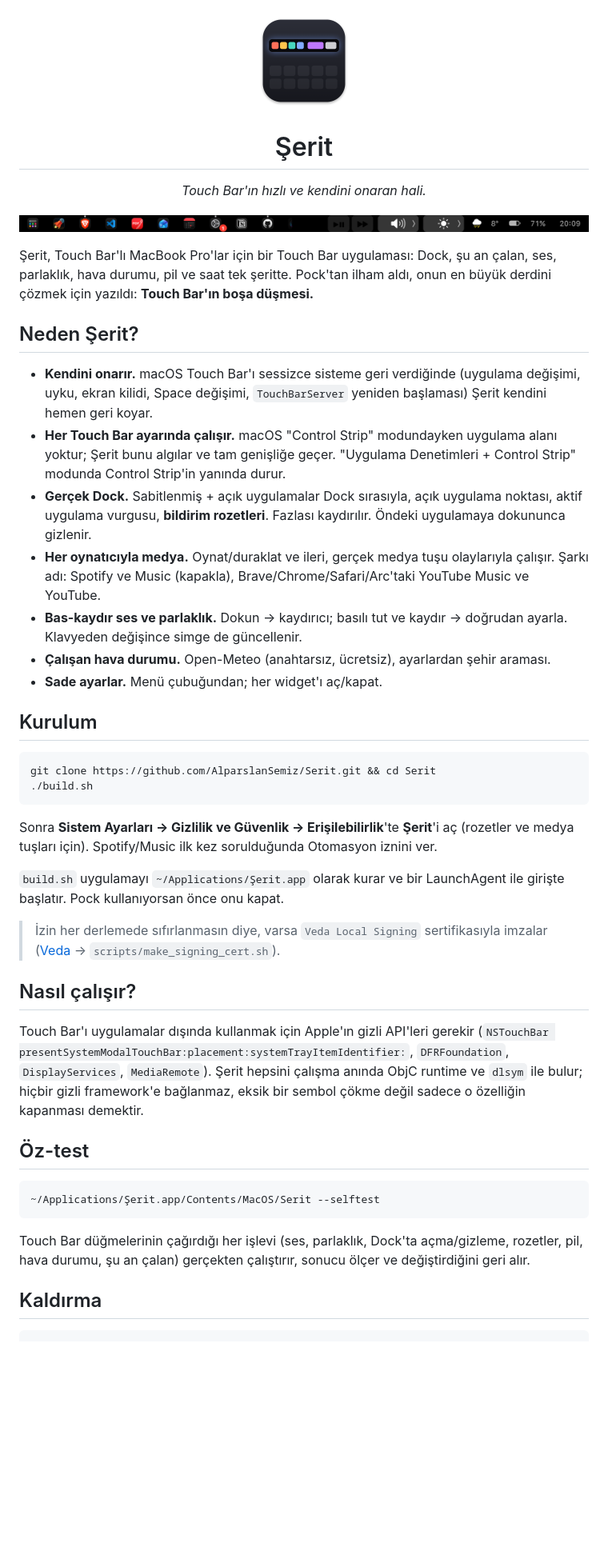
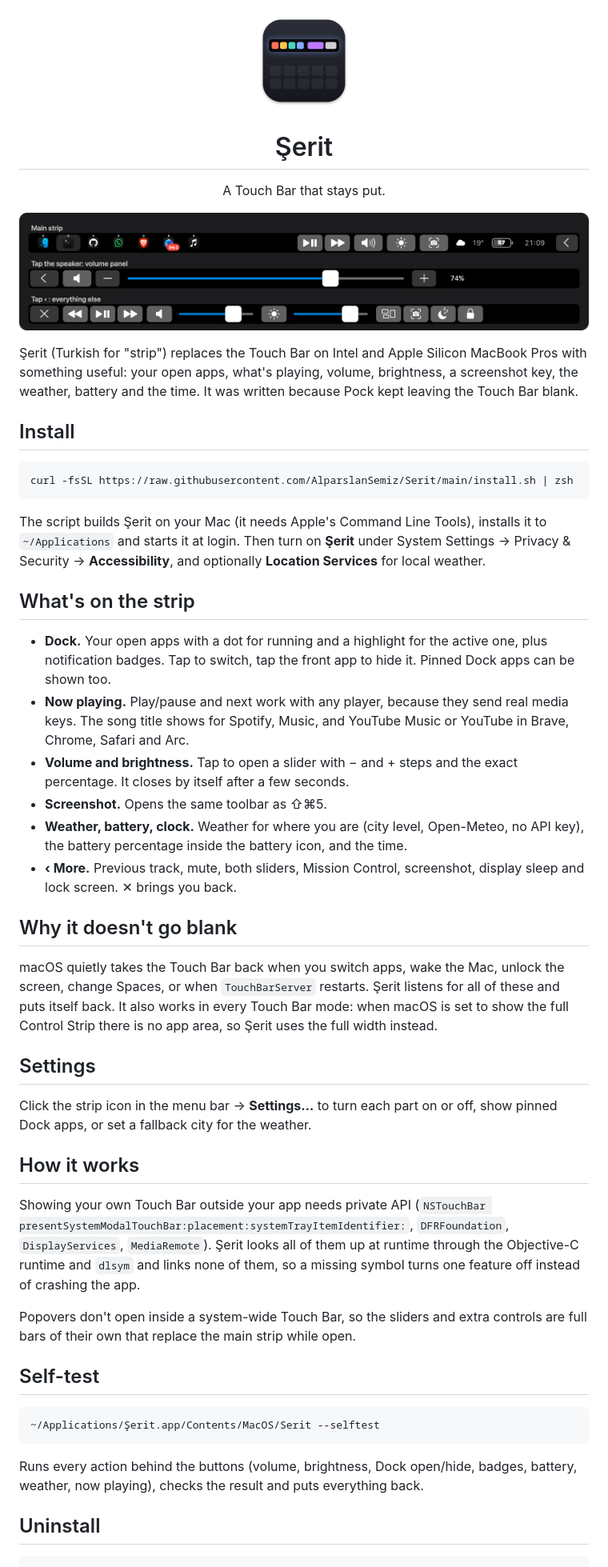
Before and after one commit to AlparslanSemiz/Serit, a Markdown page: README.md, the part around one of its changes. Shown at 80% size. GitHub-like rendering; pictures changed too: assets/touchbar.png; blank space fills up the shorter version.

````diff
--- a/README.md
+++ b/README.md
@@ -2,4 +2,4 @@
 
 <h1 align="center">Şerit</h1>
-<p align="center"><i>Touch Bar'ın hızlı ve kendini onaran hali.</i></p>
+<p align="center">A Touch Bar that stays put.</p>
 
@@ -7,42 +7,46 @@
 
-Şerit, Touch Bar'lı MacBook Pro'lar için bir Touch Bar uygulaması: Dock, şu an çalan, ses, parlaklık, hava durumu, pil ve saat tek şeritte. Pock'tan ilham aldı, onun en büyük derdini çözmek için yazıldı: **Touch Bar'ın boşa düşmesi.**
+Şerit (Turkish for "strip") replaces the Touch Bar on Intel and Apple Silicon MacBook Pros with something useful: your open apps, what's playing, volume, brightness, a screenshot key, the weather, battery and the time. It was written because Pock kept leaving the Touch Bar blank.
 
-## Neden Şerit?
-
-- **Kendini onarır.** macOS Touch Bar'ı sessizce sisteme geri verdiğinde (uygulama değişimi, uyku, ekran kilidi, Space değişimi, `TouchBarServer` yeniden başlaması) Şerit kendini hemen geri koyar.
-- **Her Touch Bar ayarında çalışır.** macOS "Control Strip" modundayken uygulama alanı yoktur; Şerit bunu algılar ve tam genişliğe geçer. "Uygulama Denetimleri + Control Strip" modunda Control Strip'in yanında durur.
-- **Gerçek Dock.** Sabitlenmiş + açık uygulamalar Dock sırasıyla, açık uygulama noktası, aktif uygulama vurgusu, **bildirim rozetleri**. Fazlası kaydırılır. Öndeki uygulamaya dokununca gizlenir.
-- **Her oynatıcıyla medya.** Oynat/duraklat ve ileri, gerçek medya tuşu olaylarıyla çalışır. Şarkı adı: Spotify ve Music (kapakla), Brave/Chrome/Safari/Arc'taki YouTube Music ve YouTube.
-- **Bas-kaydır ses ve parlaklık.** Dokun → kaydırıcı; basılı tut ve kaydır → doğrudan ayarla. Klavyeden değişince simge de güncellenir.
-- **Çalışan hava durumu.** Open-Meteo (anahtarsız, ücretsiz), ayarlardan şehir araması.
-- **Sade ayarlar.** Menü çubuğundan; her widget'ı aç/kapat.
-
-## Kurulum
+## Install
 
 ```sh
-git clone https://github.com/AlparslanSemiz/Serit.git && cd Serit
-./build.sh
+curl -fsSL https://raw.githubusercontent.com/AlparslanSemiz/Serit/main/install.sh | zsh
 ```
 
-Sonra **Sistem Ayarları → Gizlilik ve Güvenlik → Erişilebilirlik**'te **Şerit**'i aç (rozetler ve medya tuşları için). Spotify/Music ilk kez sorulduğunda Otomasyon iznini ver.
+The script builds Şerit on your Mac (it needs Apple's Command Line Tools), installs it to `~/Applications` and starts it at login. Then turn on **Şerit** under System Settings → Privacy & Security → **Accessibility**, and optionally **Location Services** for local weather.
 
-`build.sh` uygulamayı `~/Applications/Şerit.app` olarak kurar ve bir LaunchAgent ile girişte başlatır. Pock kullanıyorsan önce onu kapat.
+## What's on the strip
 
-> İzin her derlemede sıfırlanmasın diye, varsa `Veda Local Signing` sertifikasıyla imzalar ([Veda](https://github.com/AlparslanSemiz/Veda) → `scripts/make_signing_cert.sh`).
+- **Dock.** Your open apps with a dot for running and a highlight for the active one, plus notification badges. Tap to switch, tap the front app to hide it. Pinned Dock apps can be shown too.
+- **Now playing.** Play/pause and next work with any player, because they send real media keys. The song title shows for Spotify, Music, and YouTube Music or YouTube in Brave, Chrome, Safari and Arc.
+- **Volume and brightness.** Tap to open a slider with − and + steps and the exact percentage. It closes by itself after a few seconds.
+- **Screenshot.** Opens the same toolbar as ⇧⌘5.
+- **Weather, battery, clock.** Weather for where you are (city level, Open-Meteo, no API key), the battery percentage inside the battery icon, and the time.
+- **‹ More.** Previous track, mute, both sliders, Mission Control, screenshot, display sleep and lock screen. ✕ brings you back.
 
-## Nasıl çalışır?
+## Why it doesn't go blank
 
-Touch Bar'ı uygulamalar dışında kullanmak için Apple'ın gizli API'leri gerekir (`NSTouchBar presentSystemModalTouchBar:placement:systemTrayItemIdentifier:`, `DFRFoundation`, `DisplayServices`, `MediaRemote`). Şerit hepsini çalışma anında ObjC runtime ve `dlsym` ile bulur; hiçbir gizli framework'e bağlanmaz, eksik bir sembol çökme değil sadece o özelliğin kapanması demektir.
+macOS quietly takes the Touch Bar back when you switch apps, wake the Mac, unlock the screen, change Spaces, or when `TouchBarServer` restarts. Şerit listens for all of these and puts itself back. It also works in every Touch Bar mode: when macOS is set to show the full Control Strip there is no app area, so Şerit uses the full width instead.
 
-## Öz-test
+## Settings
+
+Click the strip icon in the menu bar → **Settings…** to turn each part on or off, show pinned Dock apps, or set a fallback city for the weather.
+
+## How it works
+
+Showing your own Touch Bar outside your app needs private API (`NSTouchBar presentSystemModalTouchBar:placement:systemTrayItemIdentifier:`, `DFRFoundation`, `DisplayServices`, `MediaRemote`). Şerit looks all of them up at runtime through the Objective-C runtime and `dlsym` and links none of them, so a missing symbol turns one feature off instead of crashing the app.
+
+Popovers don't open inside a system-wide Touch Bar, so the sliders and extra controls are full bars of their own that replace the main strip while open.
+
+## Self-test
 
 ```sh
 ~/Applications/Şerit.app/Contents/MacOS/Serit --selftest
 ```
 
-Touch Bar düğmelerinin çağırdığı her işlevi (ses, parlaklık, Dock'ta açma/gizleme, rozetler, pil, hava durumu, şu an çalan) gerçekten çalıştırır, sonucu ölçer ve değiştirdiğini geri alır.
+Runs every action behind the buttons (volume, brightness, Dock open/hide, badges, battery, weather, now playing), checks the result and puts everything back.
 
-## Kaldırma
+## Uninstall
 
 ```sh
 launchctl bootout gui/$(id -u)/local.$(whoami).serit
````
Also changed, not shown: other parts of README.md (+4 -4 lines), 10 other files.
